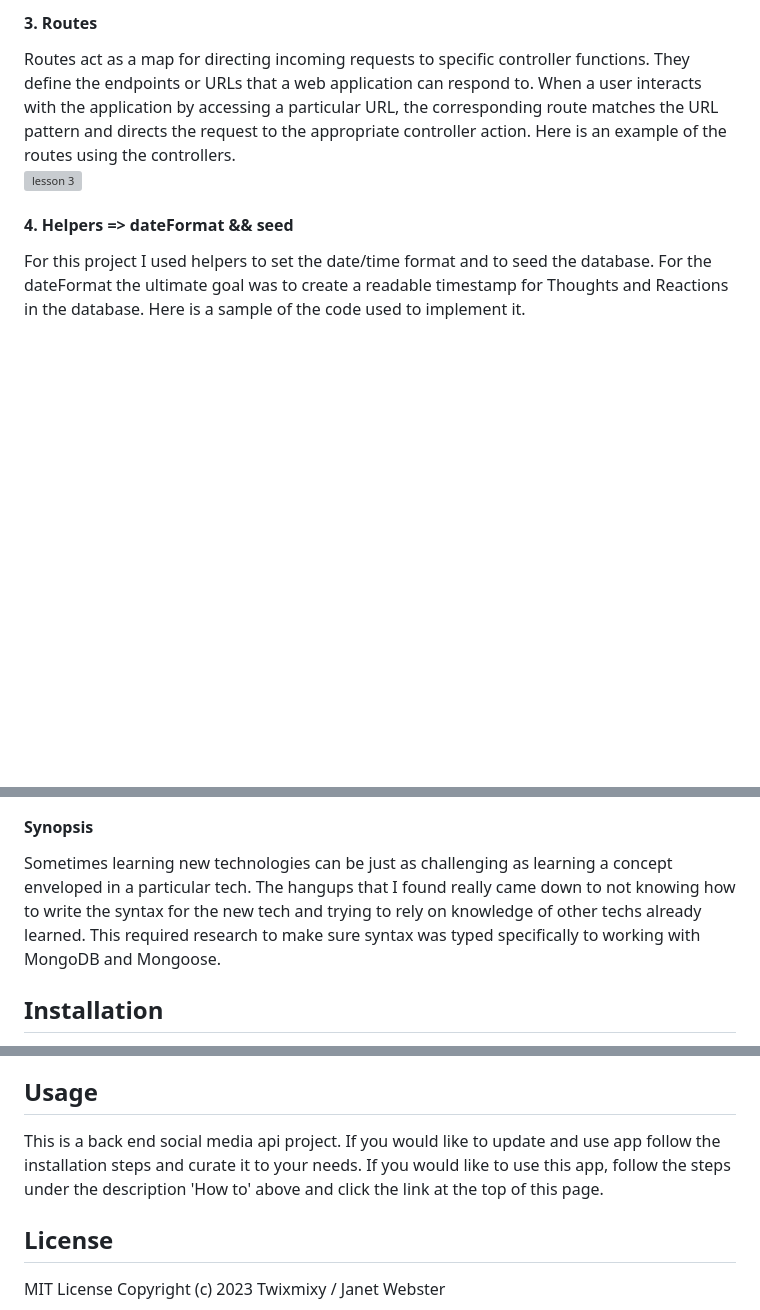
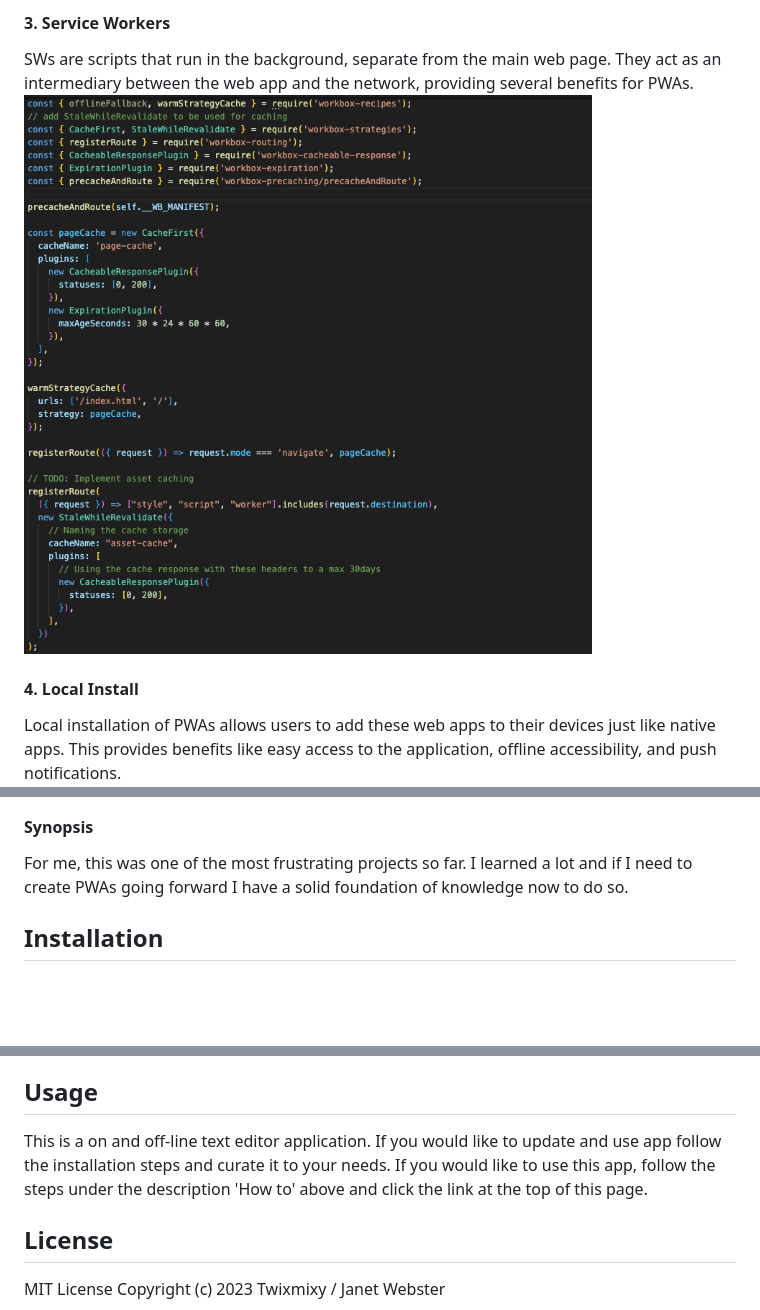
Before and after one commit to TwixmixyJanet/text-editor, a Markdown page: README.md, 3 parts joined by grey strips. GitHub-like rendering; pictures changed too: public/img/lesson3.png (added); blank space fills up the shorter version; grey boxes are pictures that could not be loaded.

```diff
--- a/README.md
+++ b/README.md
@@ -77,10 +92,10 @@ Controllers handle the application's business logic, processing requests from th
 
-#### 3. Routes
-Routes act as a map for directing incoming requests to specific controller functions. They define the endpoints or URLs that a web application can respond to. When a user interacts with the application by accessing a particular URL, the corresponding route matches the URL pattern and directs the request to the appropriate controller action. Here is an example of the routes using the controllers.
+#### 3. Service Workers
+SWs are scripts that run in the background, separate from the main web page. They act as an intermediary between the web app and the network, providing several benefits for PWAs.
 <br />
 ![lesson 3](public/img/lesson3.png)
 
-#### 4. Helpers => dateFormat && seed
-For this project I used helpers to set the date/time format and to seed the database. For the dateFormat the ultimate goal was to create a readable timestamp for Thoughts and Reactions in the database. Here is a sample of the code used to implement it.
+#### 4. Local Install
+Local installation of PWAs allows users to add these web apps to their devices just like native apps. This provides benefits like easy access to the application, offline accessibility, and push notifications.
 <br />
 ![lesson 4](public/img/lesson4.png)
@@ -93,6 +102,6 @@ For the seed file, I wanted to have data already in the system so the entries di
 
 #### Synopsis
-Sometimes learning new technologies can be just as challenging as learning a concept enveloped in a particular tech. The hangups that I found really came down to not knowing how to write the syntax for the new tech and trying to rely on knowledge of other techs already learned. This required research to make sure syntax was typed specifically to working with MongoDB and Mongoose.
+For me, this was one of the most frustrating projects so far. I learned a lot and if I need to create PWAs going forward I have a solid foundation of knowledge now to do so.
 
 ## Installation
 
@@ -106,7 +115,7 @@ Sometimes learning new technologies can be just as challenging as learning a con
 
 ## Usage
 
-This is a back end social media api project. If you would like to update and use app follow the installation steps and curate it to your needs. If you would like to use this app, follow the steps under the description 'How to' above and click the link at the top of this page.
+This is a on and off-line text editor application. If you would like to update and use app follow the installation steps and curate it to your needs. If you would like to use this app, follow the steps under the description 'How to' above and click the link at the top of this page.
 
 ## License
 
```
Also changed, not shown: other parts of README.md (+38 -29 lines), public/img/lesson1.png (added), public/img/lesson2.png (added), public/img/lesson2b.png (added), public/img/lesson4.png (added), public/img/projectimage.png (added).
